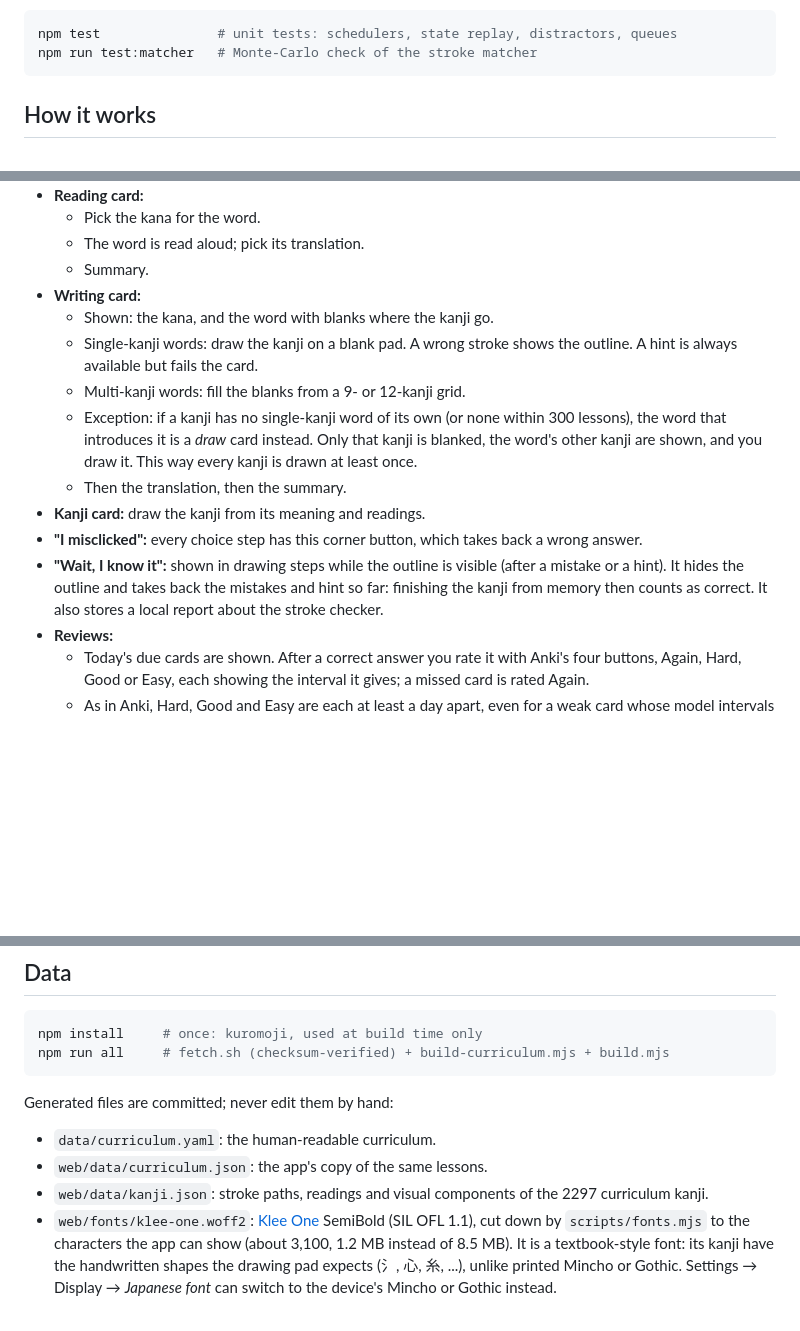
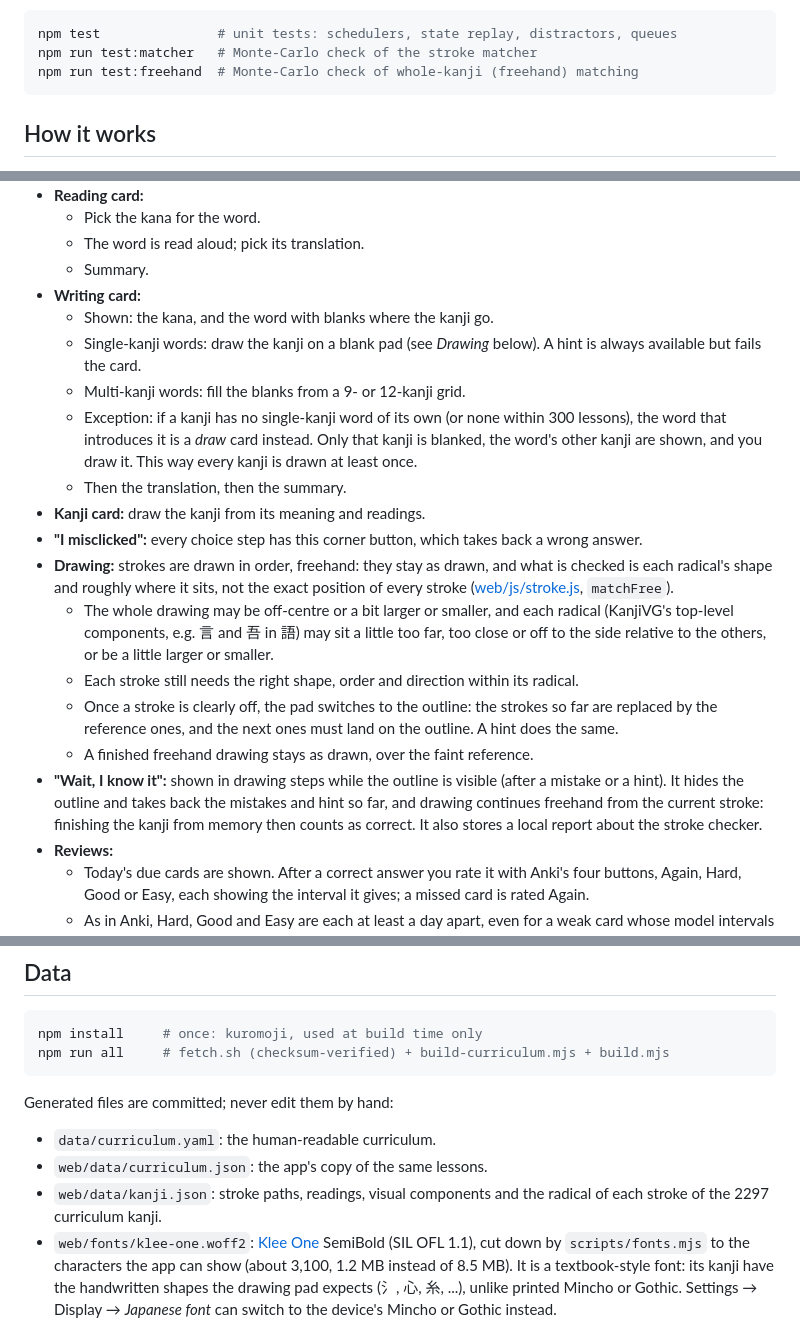
Before and after one commit to yuranu/suckless-kanji, a Markdown page: README.md, 3 parts joined by grey strips. GitHub-like rendering; blank space fills up the shorter version.

Commit message:
README: freehand drawing
Co-Authored-By: Yuri Nudelman <yuranu@gmail.com>
Co-Authored-By: Claude Opus 5.5 <noreply@anthropic.com>
Claude-Session: https://claude.ai/code/session_013pUVsZ3J8eceWez6WMYFty
Signed-off-by: Claude <noreply@anthropic.com>

````diff
--- a/README.md
+++ b/README.md
@@ -26,6 +26,7 @@ Open http://localhost:8765. The app uses ES modules, so it must be served over H
 ```bash
 npm test               # unit tests: schedulers, state replay, distractors, queues
 npm run test:matcher   # Monte-Carlo check of the stroke matcher
+npm run test:freehand  # Monte-Carlo check of whole-kanji (freehand) matching
 ```
 
 ## How it works
@@ -41,13 +42,18 @@ npm run test:matcher   # Monte-Carlo check of the stroke matcher
   - Summary.
 - **Writing card:**
   - Shown: the kana, and the word with blanks where the kanji go.
-  - Single-kanji words: draw the kanji on a blank pad. A wrong stroke shows the outline. A hint is always available but fails the card.
+  - Single-kanji words: draw the kanji on a blank pad (see *Drawing* below). A hint is always available but fails the card.
   - Multi-kanji words: fill the blanks from a 9- or 12-kanji grid.
   - Exception: if a kanji has no single-kanji word of its own (or none within 300 lessons), the word that introduces it is a *draw* card instead. Only that kanji is blanked, the word's other kanji are shown, and you draw it. This way every kanji is drawn at least once.
   - Then the translation, then the summary.
 - **Kanji card:** draw the kanji from its meaning and readings.
 - **"I misclicked":** every choice step has this corner button, which takes back a wrong answer.
-- **"Wait, I know it":** shown in drawing steps while the outline is visible (after a mistake or a hint). It hides the outline and takes back the mistakes and hint so far: finishing the kanji from memory then counts as correct. It also stores a local report about the stroke checker.
+- **Drawing:** strokes are drawn in order, freehand: they stay as drawn, and what is checked is each radical's shape and roughly where it sits, not the exact position of every stroke ([web/js/stroke.js](web/js/stroke.js), `matchFree`).
+  - The whole drawing may be off-centre or a bit larger or smaller, and each radical (KanjiVG's top-level components, e.g. 言 and 吾 in 語) may sit a little too far, too close or off to the side relative to the others, or be a little larger or smaller.
+  - Each stroke still needs the right shape, order and direction within its radical.
+  - Once a stroke is clearly off, the pad switches to the outline: the strokes so far are replaced by the reference ones, and the next ones must land on the outline. A hint does the same.
+  - A finished freehand drawing stays as drawn, over the faint reference.
+- **"Wait, I know it":** shown in drawing steps while the outline is visible (after a mistake or a hint). It hides the outline and takes back the mistakes and hint so far, and drawing continues freehand from the current stroke: finishing the kanji from memory then counts as correct. It also stores a local report about the stroke checker.
 - **Reviews:**
   - Today's due cards are shown. After a correct answer you rate it with Anki's four buttons, Again, Hard, Good or Easy, each showing the interval it gives; a missed card is rated Again.
   - As in Anki, Hard, Good and Easy are each at least a day apart, even for a weak card whose model intervals would all round to 1 day.
@@ -140,7 +146,7 @@ npm run all     # fetch.sh (checksum-verified) + build-curriculum.mjs + build.mj
 Generated files are committed; never edit them by hand:
 - `data/curriculum.yaml`: the human-readable curriculum.
 - `web/data/curriculum.json`: the app's copy of the same lessons.
-- `web/data/kanji.json`: stroke paths, readings and visual components of the 2297 curriculum kanji.
+- `web/data/kanji.json`: stroke paths, readings, visual components and the radical of each stroke of the 2297 curriculum kanji.
 - `web/fonts/klee-one.woff2`: [Klee One](https://github.com/fontworks-fonts/Klee) SemiBold (SIL OFL 1.1), cut down by `scripts/fonts.mjs` to the characters the app can show (about 3,100, 1.2 MB instead of 8.5 MB). It is a textbook-style font: its kanji have the handwritten shapes the drawing pad expects (氵, 心, 糸, ...), unlike printed Mincho or Gothic. Settings → Display → *Japanese font* can switch to the device's Mincho or Gothic instead.
 
 The build is deterministic:
````
